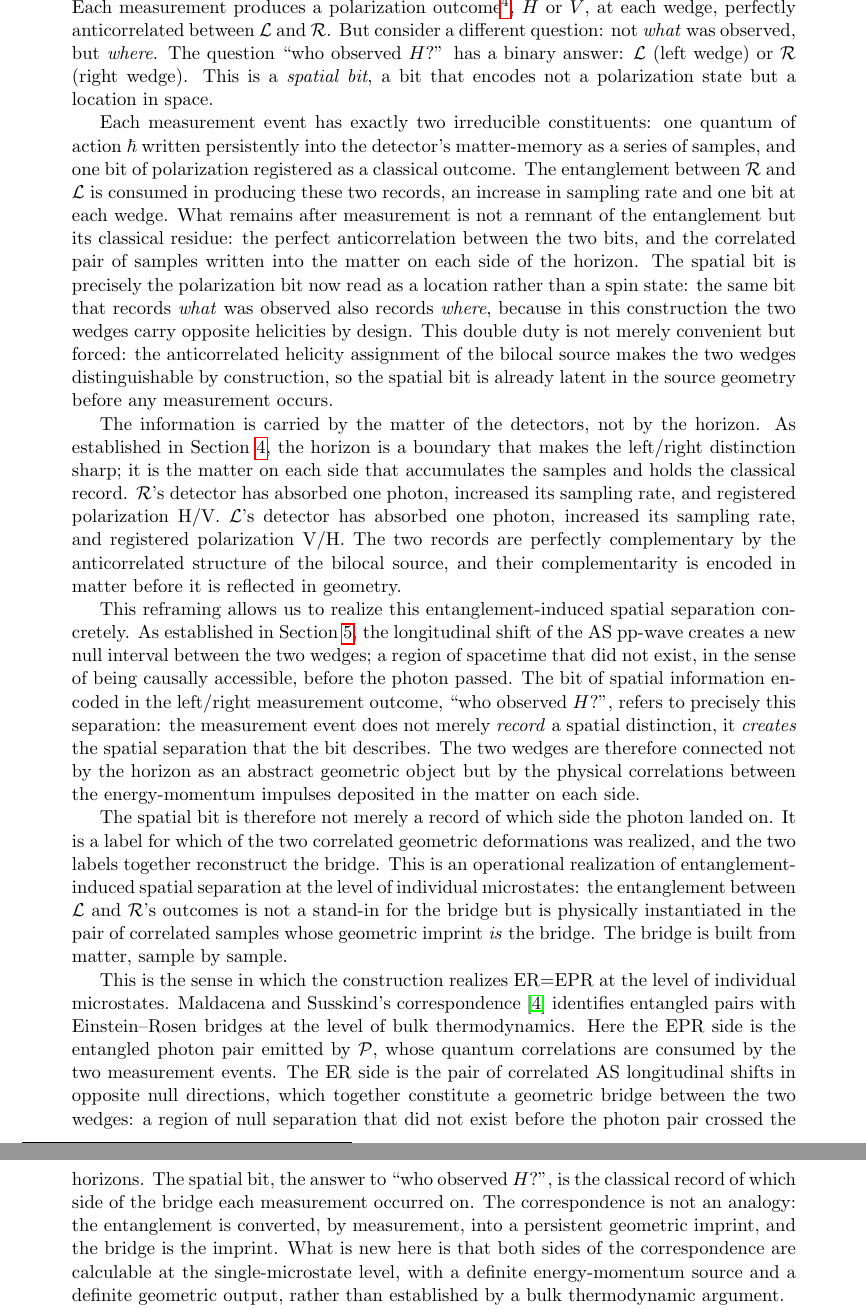
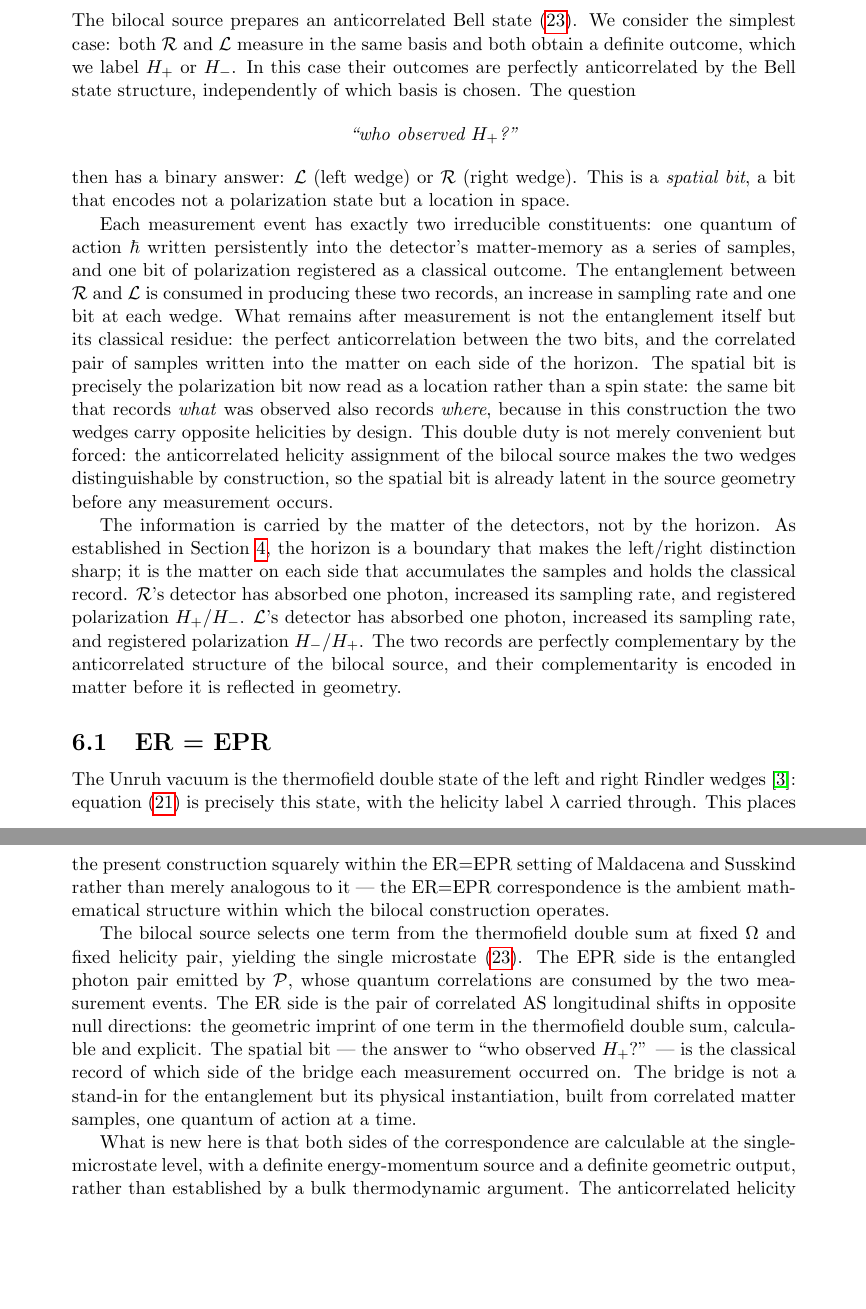
Before and after one commit to kjplaye/gravity_from_measurement, a LaTeX document (gravity_measure.tex): two parts of pages 19 and 20 of 24, joined at a grey line, cut at the place of the change, the shorter picture padded with empty space. Compiled offline with pdfLaTeX.

Commit message:
ER = EPR grounded in thermofield double state

```diff
--- a/gravity_measure.tex
+++ b/gravity_measure.tex
@@ -1208,15 +1211,26 @@ basis.}, $H$ or $V$, at each wedge, perfectly
-anticorrelated between $\mathcal{L}$ and $\mathcal{R}$. But consider a different question: not \emph{what}
-was observed, but \emph{where}. The question ``who observed $H$?'' has a binary answer:
-$\mathcal{L}$ (left wedge) or $\mathcal{R}$ (right wedge). This is a \emph{spatial bit}, a bit that
-encodes not a polarization state but a location in space.
+The bilocal source prepares an anticorrelated Bell
+state~\eqref{eq:microstate_vec}. We consider the simplest
+case: both $\mathcal{R}$ and $\mathcal{L}$ measure in the
+same basis and both obtain a definite outcome, which we
+label $H_+$ or $H_-$. In this case their outcomes are
+perfectly anticorrelated by the Bell state structure,
+independently of which basis is chosen. The question
+
+\begin{center}
+\textit{``who observed $H_+$?''}
+\end{center}
+then has a binary answer:
+$\mathcal{L}$ (left wedge) or $\mathcal{R}$ (right wedge).
+This is a \emph{spatial bit}, a bit that encodes not a
+polarization state but a location in space.
 
 Each measurement event has exactly two
 irreducible constituents: one quantum of action $\hbar$ written persistently into the
 detector's matter-memory as a series of samples, and one bit of polarization registered as a classical
 outcome. The entanglement between $\mathcal{R}$ and $\mathcal{L}$ is consumed in producing these two
-records, an increase in sampling rate and one bit at each wedge. What remains
-after measurement is not a
-remnant of the entanglement but its classical residue: the perfect anticorrelation between
+records, an increase in sampling rate and one bit at each wedge.
+What remains after measurement is not the entanglement itself
+but its classical residue: the perfect anticorrelation between
 the two bits, and the correlated pair of samples written into the matter on each side of the
 horizon. The spatial bit is precisely the polarization bit
 now read as a location rather than a spin state: the same bit that records \emph{what} was
@@ -1230,48 +1244,36 @@ measurement occurs.
 The information is carried by the matter of the detectors, not by the horizon. As
 established in Section~\ref{sec:substrate}, the horizon is a boundary that makes the
 left/right distinction sharp; it is the matter on each side that accumulates the samples and
-holds the classical record. $\mathcal{R}$'s detector has absorbed one photon, increased its sampling rate, and registered polarization H/V. $\mathcal{L}$'s detector has absorbed one photon, increased its sampling rate, and registered polarization V/H. The two records are perfectly complementary by the anticorrelated structure of the bilocal source, and their complementarity is encoded in matter before it
+holds the classical record. $\mathcal{R}$'s detector has absorbed one photon, increased its sampling rate, and registered polarization $H_+/H_-$. $\mathcal{L}$'s detector has absorbed one photon, increased its sampling rate, and registered polarization $H_-/H_+$. The two records are perfectly complementary by the anticorrelated structure of the bilocal source, and their complementarity is encoded in matter before it
 is reflected in geometry.
 
-
-This reframing allows us to realize this entanglement-induced spatial separation
-concretely. As established in Section~\ref{sec:ppwave}, the
-longitudinal shift of the AS pp-wave creates a new null interval
-between the two wedges; a region of spacetime that did not exist,
-in the sense of being causally accessible, before the photon passed.
-The bit of spatial information encoded in the left/right measurement
-outcome, ``who observed $H$?'', refers to precisely this separation:
-the measurement event does not merely \emph{record} a spatial
-distinction, it \emph{creates} the spatial separation that the bit
-describes. The two wedges are therefore connected not by the horizon
-as an abstract geometric object but by the physical correlations
-between the energy-momentum impulses deposited in the matter on
-each side.
-
-The spatial bit is therefore not merely a
-record of which side the photon landed on. It is a label for which of the two correlated
-geometric deformations was realized, and the two labels together reconstruct the bridge.
-This is an operational realization of entanglement-induced spatial separation at the level of individual microstates: the
-entanglement between $\mathcal{L}$ and $\mathcal{R}$'s outcomes is not a stand-in for the bridge but is
-physically instantiated in the pair of correlated samples whose geometric imprint
-\emph{is} the bridge. The bridge is built from matter, sample by sample.
-
-This is the sense in which the construction realizes ER=EPR at the
-level of individual microstates. Maldacena and Susskind's
-correspondence~\cite{maldacena2013cool} identifies entangled pairs
-with Einstein--Rosen bridges at the level of bulk thermodynamics.
-Here the EPR side is the entangled photon pair emitted by
-$\mathcal{P}$, whose quantum correlations are consumed by the two
-measurement events. The ER side is the pair of correlated AS
-longitudinal shifts in opposite null directions, which together
-constitute a geometric bridge between the two wedges: a region of
-null separation that did not exist before the photon pair crossed
-the horizons. The spatial bit, the answer to ``who observed
-$H$?'', is the classical record of which side of the bridge each
-measurement occurred on. The correspondence is not an analogy: the
-entanglement is converted, by measurement, into a persistent
-geometric imprint, and the bridge is the imprint. What is new here
-is that both sides of the correspondence are calculable at the
-single-microstate level, with a definite energy-momentum source and
-a definite geometric output, rather than established by a bulk
-thermodynamic argument.
+\subsection{ER = EPR}
+
+The Unruh vacuum is the thermofield double state of the left
+and right Rindler wedges~\cite{maldacena2013cool}:
+equation~\eqref{eq:vacuum_vec} is precisely this state, with
+the helicity label $\lambda$ carried through. This places the
+present construction squarely within the ER=EPR setting of
+Maldacena and Susskind rather than merely analogous to it ---
+the ER=EPR correspondence is the ambient mathematical structure
+within which the bilocal construction operates.
+
+The bilocal source selects one term from the thermofield double
+sum at fixed $\Omega$ and fixed helicity pair, yielding the
+single microstate~\eqref{eq:microstate_vec}. The EPR side is
+the entangled photon pair emitted by $\mathcal{P}$, whose
+quantum correlations are consumed by the two measurement events.
+The ER side is the pair of correlated AS longitudinal shifts in
+opposite null directions: the geometric imprint of one term in
+the thermofield double sum, calculable and explicit. The spatial
+bit --- the answer to ``who observed $H_+$?'' --- is the classical
+record of which side of the bridge each measurement occurred on.
+The bridge is not a stand-in for the entanglement but its
+physical instantiation, built from correlated matter samples,
+one quantum of action at a time.
+
+What is new here is that both sides of the correspondence are
+calculable at the single-microstate level, with a definite
+energy-momentum source and a definite geometric output, rather
+than established by a bulk thermodynamic argument. The
+anticorrelated helicity structure gives the bridge an orientation
```
Also changed, not shown: gravity_measure.pdf, gravity_measure.tex (44 more changed lines).
